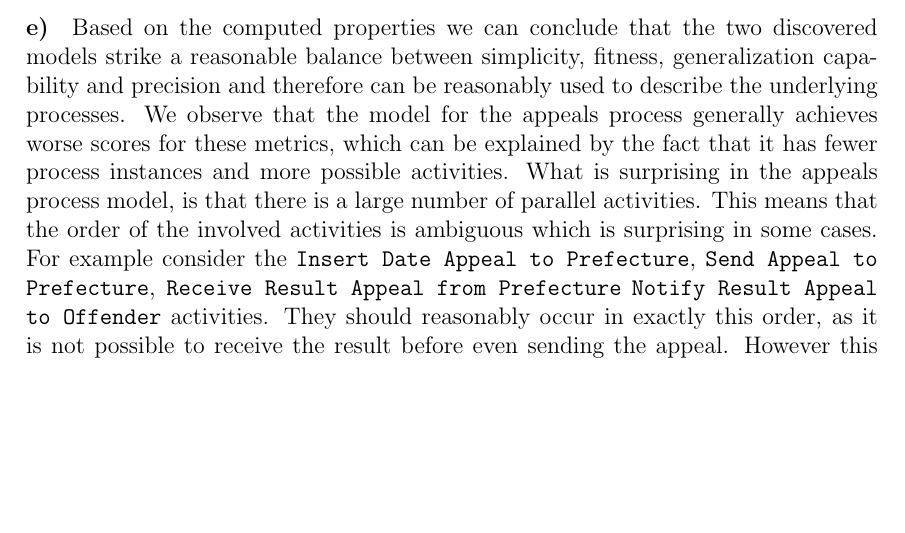
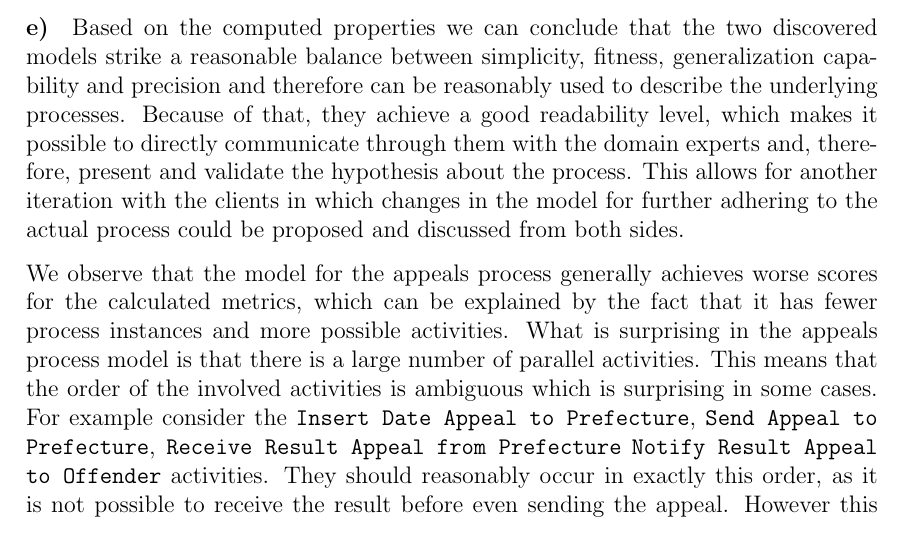
Before and after one commit to brunompacheco/APM-A2, a LaTeX document (report/report.tex): part of page 13 of 25, cut so that both start at the same text, the shorter picture padded with empty space. Compiled offline with pdfLaTeX.

Commit message:
add client readability of the model @ Q2.e

```diff
--- a/report/report.tex
+++ b/report/report.tex
@@ -209,7 +209,9 @@ Overall we can conclude that the model is representing the process well and most
 
 \paragraph{\textbf{e)}}
 
-Based on the computed properties we can conclude that the two discovered models strike a reasonable balance between simplicity, fitness, generalization capability and precision and therefore can be reasonably used to describe the underlying processes. We observe that the model for the appeals process generally achieves worse scores for these metrics, which can be explained by the fact that it has fewer process instances and more possible activities. What is surprising in the appeals process model, is that there is a large number of parallel activities. This means that the order of the involved activities is ambiguous which is surprising in some cases. For example consider the \texttt{Insert Date Appeal to Prefecture}, \texttt{Send Appeal to Prefecture}, \texttt{Receive Result Appeal from Prefecture} \texttt{Notify Result Appeal to Offender} activities. They should reasonably occur in exactly this order, as it is not possible to receive the result before even sending the appeal. However this behaviour is possible according to the model. A closer inspection of the variants in the log reveals that this behaviour is not present in the actual log, where these activities happen in the correct order. The parallel construct can therefore be traced back to a shortcoming in the discovery algorithm and not an anomaly in the log.
+Based on the computed properties we can conclude that the two discovered models strike a reasonable balance between simplicity, fitness, generalization capability and precision and therefore can be reasonably used to describe the underlying processes. Because of that, they achieve a good readability level, which makes it possible to directly communicate through them with the domain experts and, therefore, present and validate the hypothesis about the process. This allows for another iteration with the clients in which changes in the model for further adhering to the actual process could be proposed and discussed from both sides.
+
+We observe that the model for the appeals process generally achieves worse scores for the calculated metrics, which can be explained by the fact that it has fewer process instances and more possible activities. What is surprising in the appeals process model is that there is a large number of parallel activities. This means that the order of the involved activities is ambiguous which is surprising in some cases. For example consider the \texttt{Insert Date Appeal to Prefecture}, \texttt{Send Appeal to Prefecture}, \texttt{Receive Result Appeal from Prefecture} \texttt{Notify Result Appeal to Offender} activities. They should reasonably occur in exactly this order, as it is not possible to receive the result before even sending the appeal. However this behaviour is possible according to the model. A closer inspection of the variants in the log reveals that this behaviour is not present in the actual log, where these activities happen in the correct order. The parallel construct can therefore be traced back to a shortcoming in the discovery algorithm and not an anomaly in the log.
 
 The discovered model representing cases without appeals does not have such problems and in general scores higher on the computed metrics. While it suffers less from an arbitrary ordering of activities, it contains several silent transitions that make it possible to skip large parts of the process. We found that there are only little deviations from the model contained in the log. Most of these deviations are due to payment loops which are not represented in the model but to appear in reality. Further investigation revealed that in some cases the offender was confused about the amount that he owed due to the distinction between the fine amount and the expenses. A clearer wording in the fine documents that are send out to the offender might avoid these confusion, which could lead to a reduction in case duration in the future.
 
```
